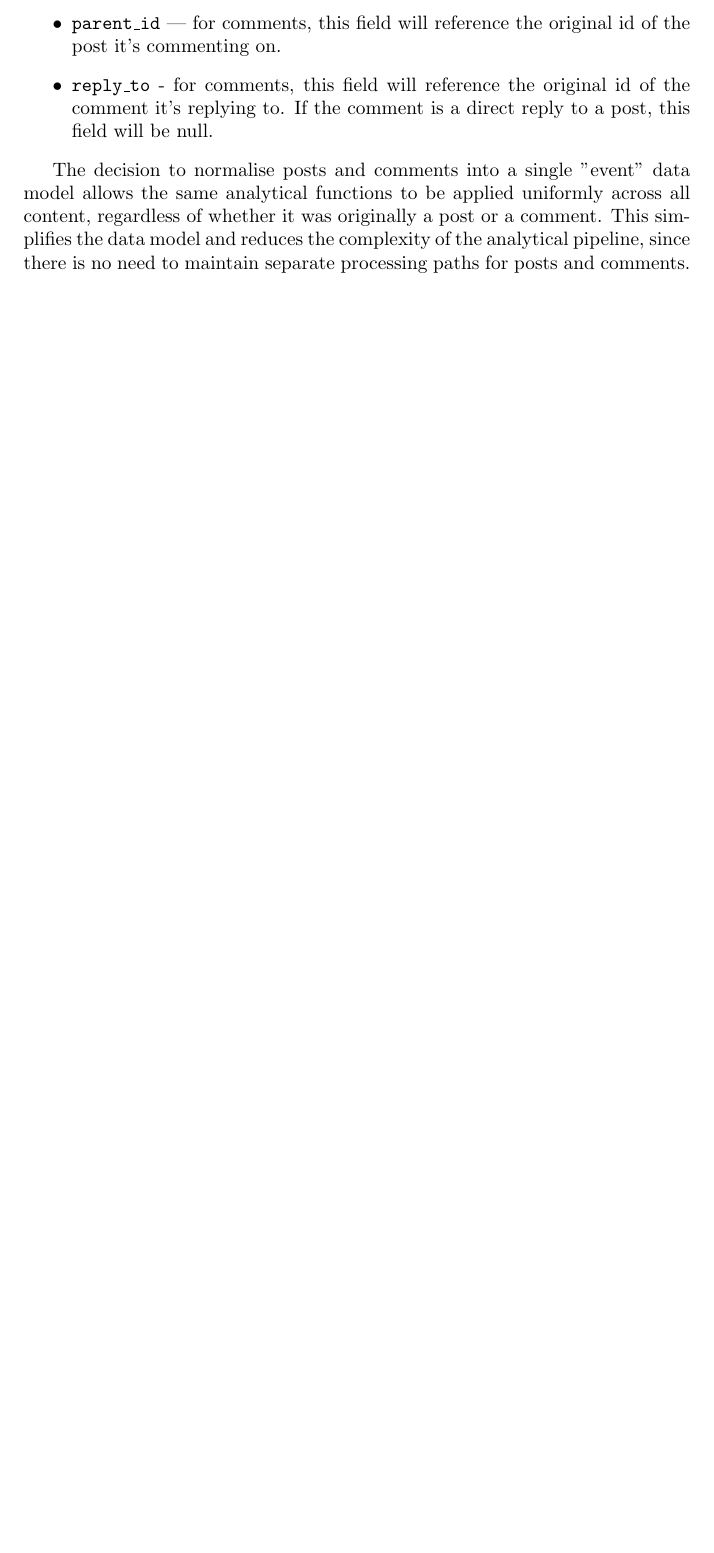
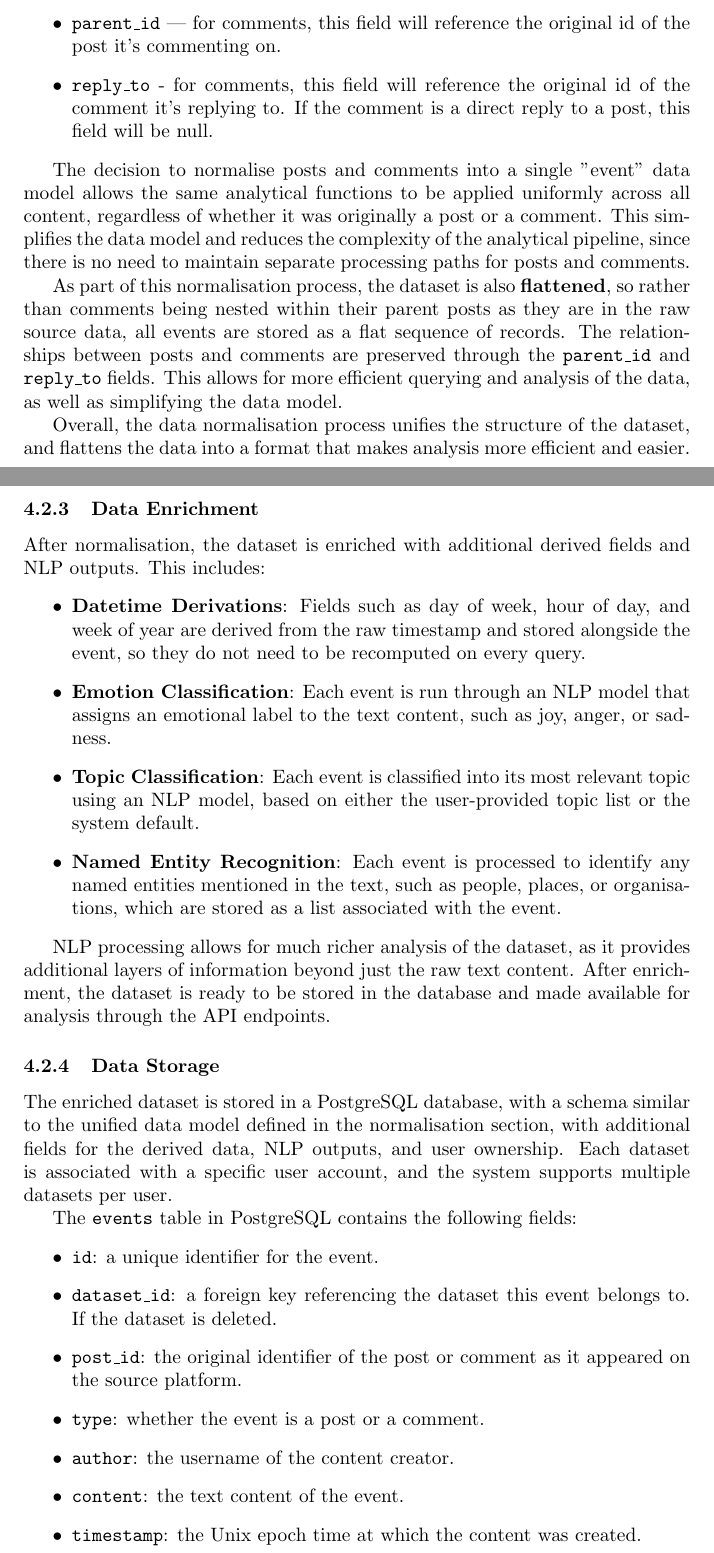
Before and after one commit to ThisBirchWood/crosspost, a LaTeX document (report/main.tex): part of page 20 of 25 before the commit and two parts of pages 20 and 21 of 27 after it, the two joined at a grey line, cut so that both start at the same text, the shorter picture padded with empty space. Compiled offline with pdfLaTeX.

Commit message:
docs(report): add data storage section

```diff
--- a/report/main.tex
+++ b/report/main.tex
@@ -448,7 +450,32 @@ Each method of ingestion will format the raw data into a standardised structure,
 
 The decision to normalise posts and comments into a single "event" data model allows the same analytical functions to be applied uniformly across all content, regardless of whether it was originally a post or a comment. This simplifies the data model and reduces the complexity of the analytical pipeline, since there is no need to maintain separate processing paths for posts and comments.
 
+As part of this normalisation process, the dataset is also \textbf{flattened}, so rather than comments being nested within their parent posts as they are in the raw source data, all events are stored as a flat sequence of records. The relationships between posts and comments are preserved through the \texttt{parent\_id} and \texttt{reply\_to} fields. This allows for more efficient querying and analysis of the data, as well as simplifying the data model.
+
+Overall, the data normalisation process unifies the structure of the dataset, and flattens the data into a format that makes analysis more efficient and easier.
 
 
-\subsection{Connector Abstraction}
-While the system is designed around a Cork-based dataset, it is intentionally source-agnostic, meaning that additional data sources could be added in the future without changes to the core analytical pipeline.
+\subsubsection{Data Enrichment}
+After normalisation, the dataset is enriched with additional derived fields and NLP outputs. This includes:
+\begin{itemize}
+    \item \textbf{Datetime Derivations}: Fields such as day of week, hour of day, and week of year are derived from the raw timestamp and stored alongside the event, so they do not need to be recomputed on every query.
+    \item \textbf{Emotion Classification}: Each event is run through an NLP model that assigns an emotional label to the text content, such as joy, anger, or sadness.
+    \item \textbf{Topic Classification}: Each event is classified into its most relevant topic using an NLP model, based on either the user-provided topic list or the system default.
+    \item \textbf{Named Entity Recognition}: Each event is processed to identify any named entities mentioned in the text, such as people, places, or organisations, which are stored as a list associated with the event.
+\end{itemize}
+
+NLP processing allows for much richer analysis of the dataset, as it provides additional layers of information beyond just the raw text content. After enrichment, the dataset is ready to be stored in the database and made available for analysis through the API endpoints.
+
+\subsubsection{Data Storage}
+The enriched dataset is stored in a PostgreSQL database, with a schema similar to the unified data model defined in the normalisation section, with additional fields for the derived data, NLP outputs, and user ownership. Each dataset is associated with a specific user account, and the system supports multiple datasets per user.
+
+The \texttt{events} table in PostgreSQL contains the following fields:
+\begin{itemize}
+    \item \texttt{id}: a unique identifier for the event.
+    \item \texttt{dataset\_id}: a foreign key referencing the dataset this event belongs to. If the dataset is deleted.
+    \item \texttt{post\_id}: the original identifier of the post or comment as it appeared on the source platform.
+    \item \texttt{type}: whether the event is a post or a comment.
+    \item \texttt{author}: the username of the content creator.
+    \item \texttt{content}: the text content of the event.
+    \item \texttt{timestamp}: the Unix epoch time at which the content was created.
+    \item \texttt{date}, \texttt{dt}, \texttt{hour}, \texttt{weekday}: datetime fields derived from the timestamp at ingestion time.
```
Also changed, not shown: report/main.tex (19 more changed lines).
